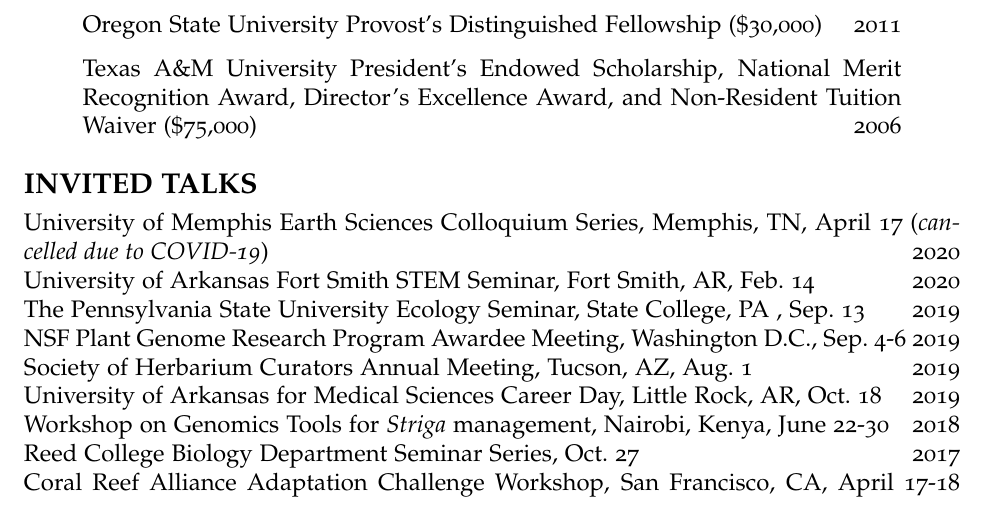
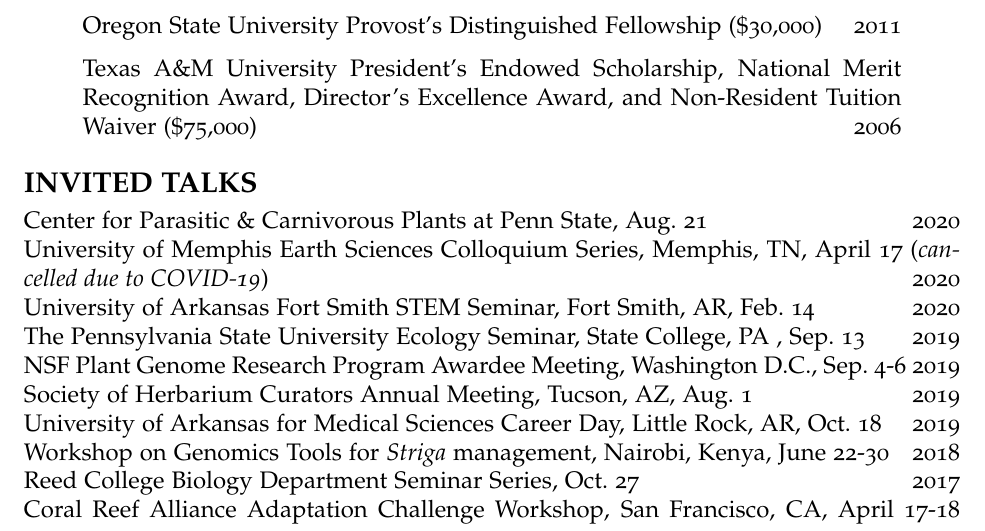
Before and after one commit to emilyb-avalo/CV, an R Markdown document (Bellis_CV_2020.Rmd): part of page 3 of 5, cut so that both start at the same text. The pictures show the output file Bellis_CV_2020.pdf that the author committed with the source.

Commit message:
ignore files

```diff
--- a/Bellis_CV_2020.Rmd
+++ b/Bellis_CV_2020.Rmd
@@ -111,6 +111,7 @@
 >Texas A&M University President’s Endowed Scholarship, National Merit Recognition Award, Director's Excellence Award, and Non-Resident Tuition Waiver ($75,000) \hfill{2006}
 
 # INVITED TALKS
+Center for Parasitic & Carnivorous Plants at Penn State, Aug. 21 \hfill{2020}
 University of Memphis Earth Sciences Colloquium Series, Memphis, TN, April 17 (*cancelled due to COVID-19*) \hfill{2020}
 University of Arkansas Fort Smith STEM Seminar, Fort Smith, AR, Feb. 14  \hfill{2020}
 The Pennsylvania State University Ecology Seminar, State College, PA , Sep. 13 \hfill{2019}
```
Also changed, not shown: Bellis_CV_2020.pdf, 2 other files.
